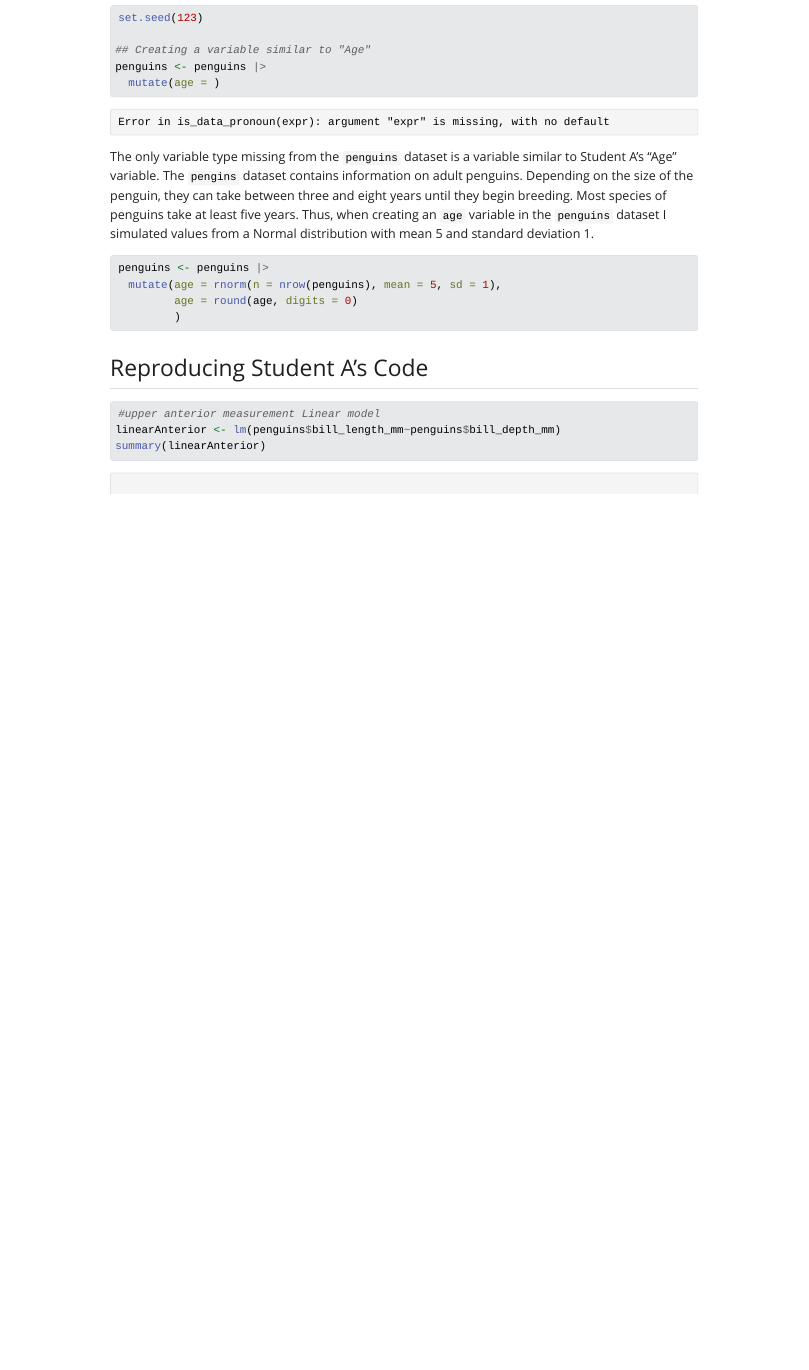
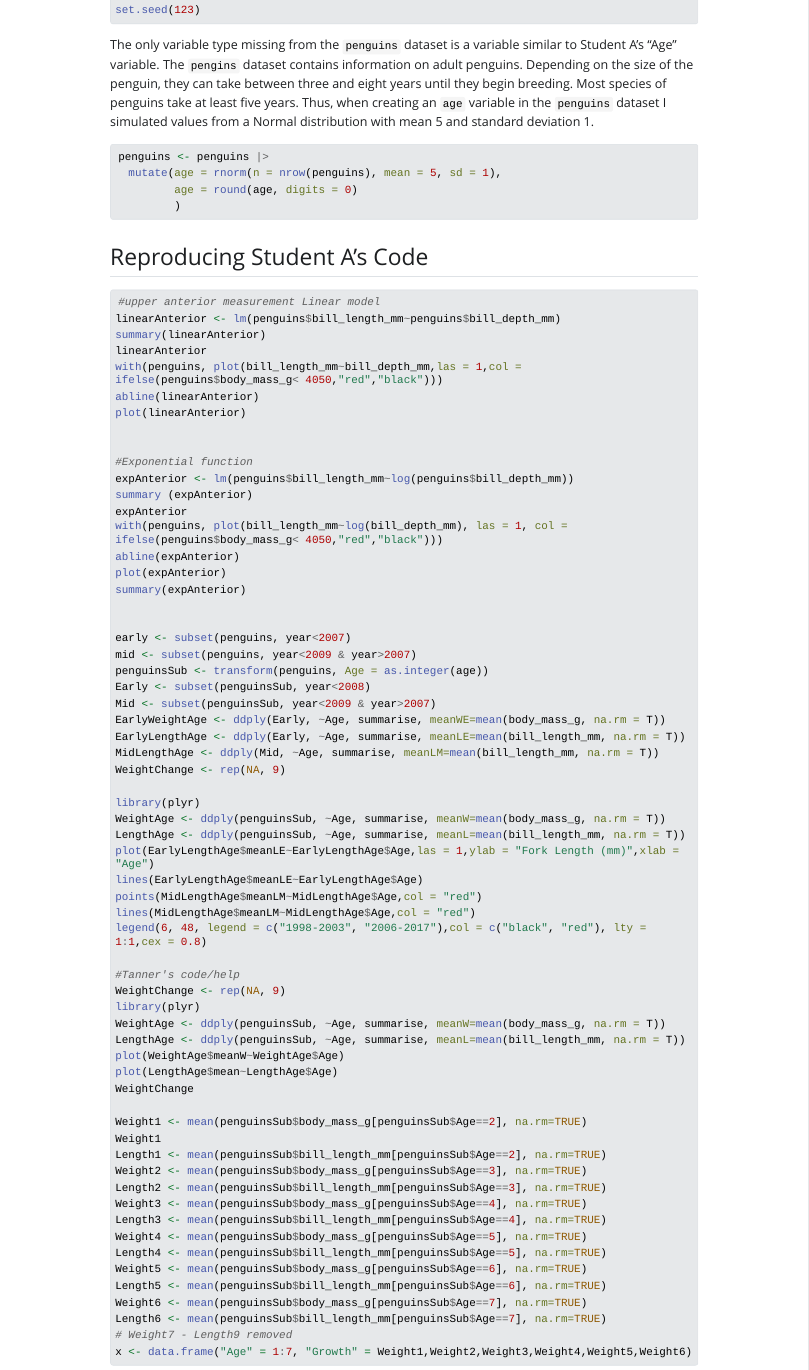
Before and after one commit to atheobold/QDA-tutorial-website, a Quarto document (data/studentA_reproduced.qmd): the page in a window 1100 px wide, from 490 px down before the commit and from 290 px down after it, so that both start at the same text. The pictures show the output file data/studentA_reproduced.html that the author committed with the source, opened offline; Quarto's library style sheets are replaced by a plain one without menus; long lines of code are wrapped.

Commit message:
rendering files

````diff
--- a/data/studentA_reproduced.qmd
+++ b/data/studentA_reproduced.qmd
@@ -21,6 +22,3 @@ set.seed(123)
-## Creating a variable similar to "Age"
-penguins <- penguins |>
-  mutate(age = )
 ```
 
 The only variable type missing from the `penguins` dataset is a variable similar to Student A's "Age" variable. The `pengins` dataset contains information on adult penguins. Depending on the size of the penguin, they can take between three and eight years until they begin breeding. Most species of penguins take at least five years. Thus, when creating an `age` variable in the `penguins` dataset I simulated values from a Normal distribution with mean 5 and standard deviation 1.
````
Also changed, not shown: data/studentA_reproduced.html, data/studentA_reproduced.qmd (5 more changed lines).
